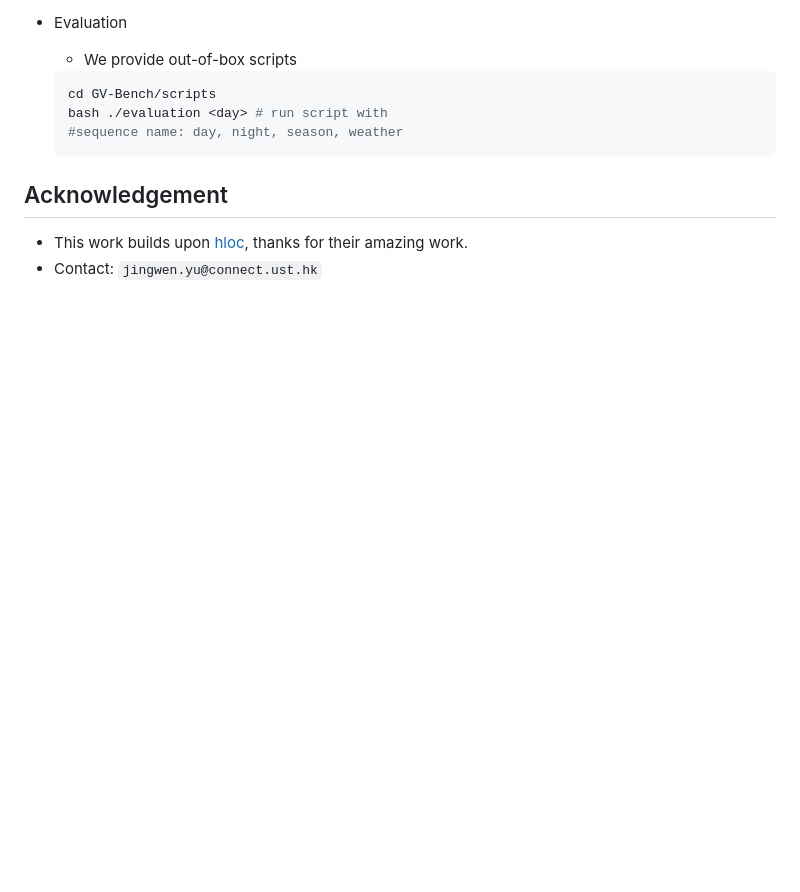
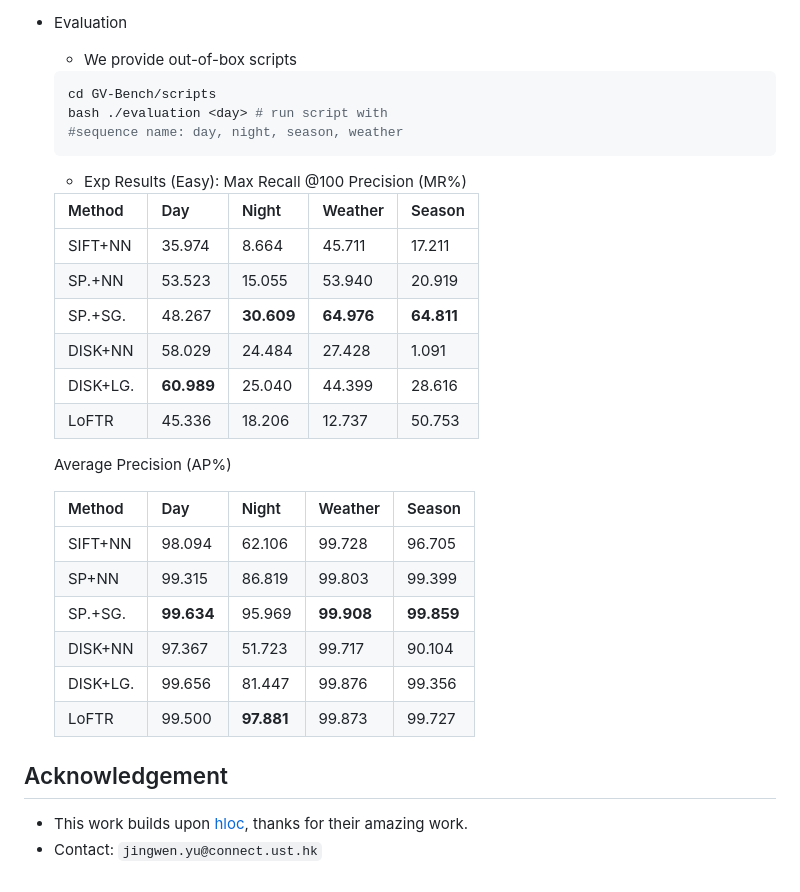
Before and after one commit to jarvisyjw/GV-Bench, a Markdown page: README.md, the part around the change. GitHub-like rendering; blank space fills up the shorter version.

Commit message:
update usage and easy bench result

````diff
--- a/README.md
+++ b/README.md
@@ -99,6 +99,28 @@ python -m pip install -e .
   bash ./evaluation <day> # run script with
   #sequence name: day, night, season, weather
   ```
+  - Exp Results (Easy):
+  Max Recall @100 Precision (MR%)
+
+  | Method | Day    | Night  | Weather | Season |
+  | :----- | :----- | :----- | :-----  | :----- |
+  | SIFT+NN| 35.974 | 8.664  |  45.711 | 17.211 |
+  | SP.+NN | 53.523 | 15.055 |  53.940 | 20.919 |
+  | SP.+SG.| 48.267 | **30.609** |  **64.976** | **64.811** |
+  | DISK+NN| 58.029 | 24.484 |  27.428 | 1.091  |
+  |DISK+LG.| **60.989** | 25.040 |  44.399 | 28.616 |
+  | LoFTR  | 45.336 | 18.206 |  12.737 | 50.753 |
+
+  Average Precision (AP%)
+
+  | Method | Day    | Night  | Weather | Season |
+  | :----- | :----- | :----- | :-----  | :----- |
+  | SIFT+NN| 98.094 | 62.106 | 99.728  | 96.705 |
+  | SP+NN  | 99.315 | 86.819 | 99.803  | 99.399 |
+  | SP.+SG.| **99.634** | 95.969 | **99.908**  | **99.859** |
+  | DISK+NN| 97.367 | 51.723 | 99.717  | 90.104 |
+  |DISK+LG.| 99.656 | 81.447 | 99.876  | 99.356 |
+  | LoFTR  | 99.500 | **97.881** | 99.873  | 99.727 |
 
 
 ## Acknowledgement
````
